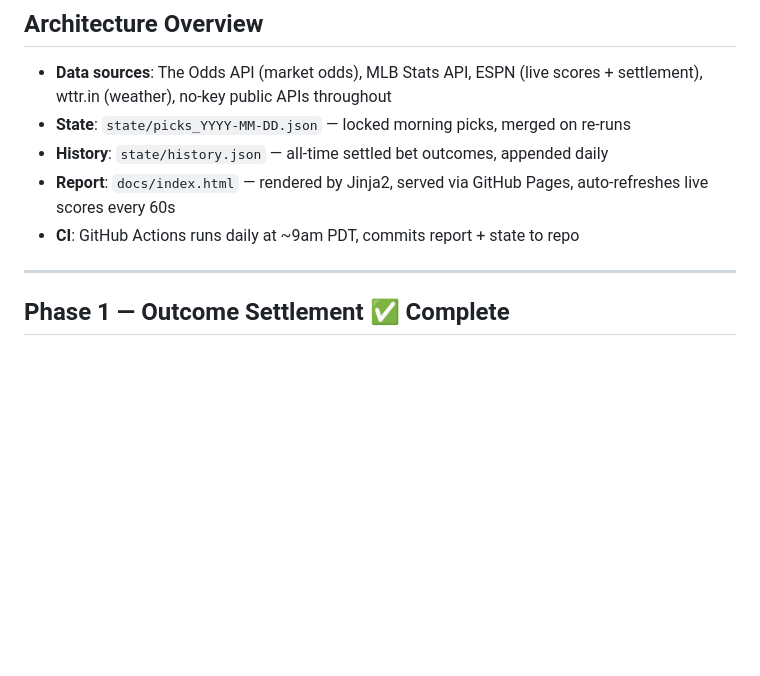
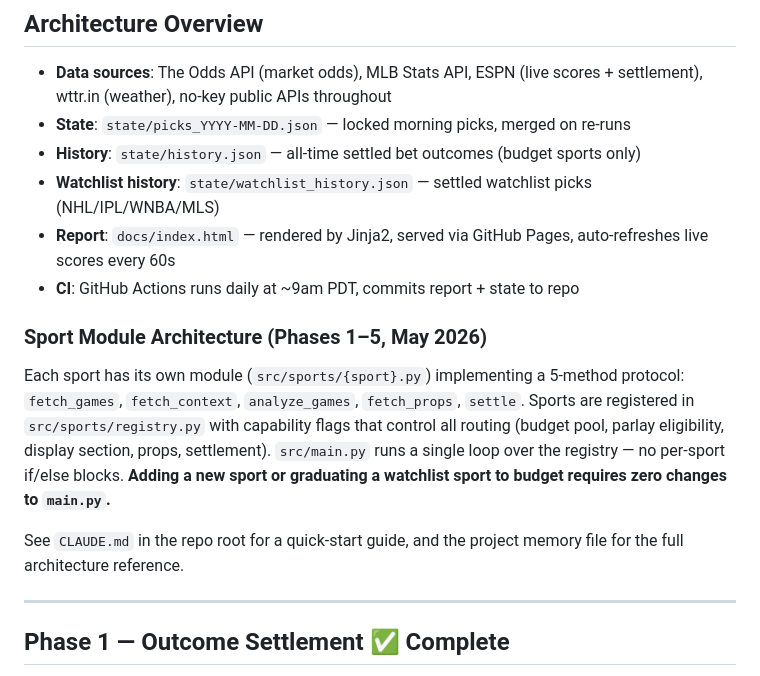
Before and after one commit to nahimshas/System, a Markdown page: docs/DEVELOPMENT_PLAN.md, the part around the change. Rendered like a GitHub page; blank space fills up the shorter version.

```diff
--- a/docs/DEVELOPMENT_PLAN.md
+++ b/docs/DEVELOPMENT_PLAN.md
@@ -12,9 +12,15 @@ This file tracks the **implementation roadmap** (phases, model changes, architec
 
 - **Data sources**: The Odds API (market odds), MLB Stats API, ESPN (live scores + settlement), wttr.in (weather), no-key public APIs throughout
 - **State**: `state/picks_YYYY-MM-DD.json` — locked morning picks, merged on re-runs
-- **History**: `state/history.json` — all-time settled bet outcomes, appended daily
+- **History**: `state/history.json` — all-time settled bet outcomes (budget sports only)
+- **Watchlist history**: `state/watchlist_history.json` — settled watchlist picks (NHL/IPL/WNBA/MLS)
 - **Report**: `docs/index.html` — rendered by Jinja2, served via GitHub Pages, auto-refreshes live scores every 60s
 - **CI**: GitHub Actions runs daily at ~9am PDT, commits report + state to repo
+
+### Sport Module Architecture (Phases 1–5, May 2026)
+Each sport has its own module (`src/sports/{sport}.py`) implementing a 5-method protocol: `fetch_games`, `fetch_context`, `analyze_games`, `fetch_props`, `settle`. Sports are registered in `src/sports/registry.py` with capability flags that control all routing (budget pool, parlay eligibility, display section, props, settlement). `src/main.py` runs a single loop over the registry — no per-sport if/else blocks. **Adding a new sport or graduating a watchlist sport to budget requires zero changes to `main.py`.**
+
+See `CLAUDE.md` in the repo root for a quick-start guide, and the project memory file for the full architecture reference.
 
 ---
 
```
Also changed, not shown: CLAUDE.md (added, +66 -0 lines), README.md (+0 -9 lines).
